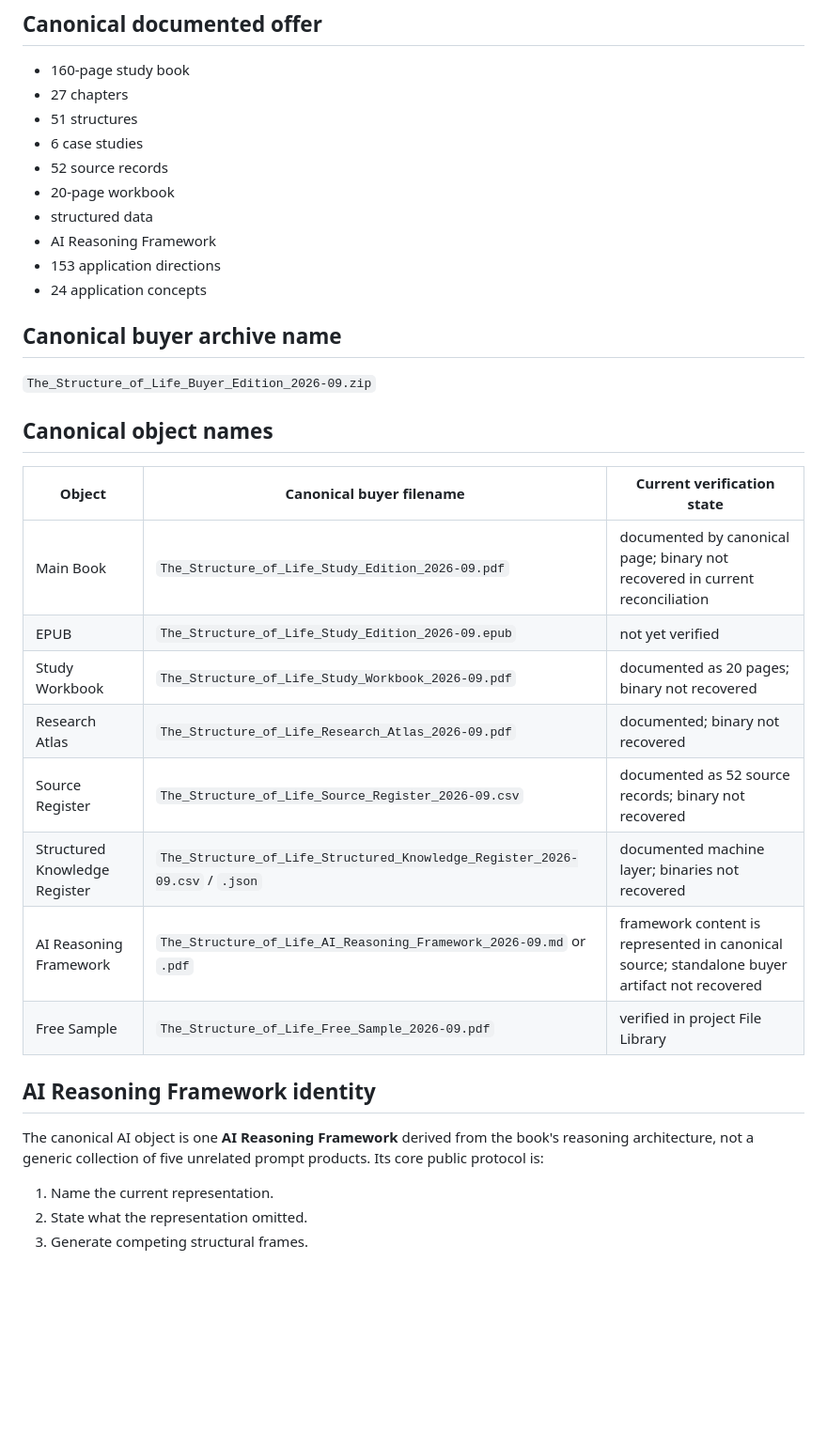
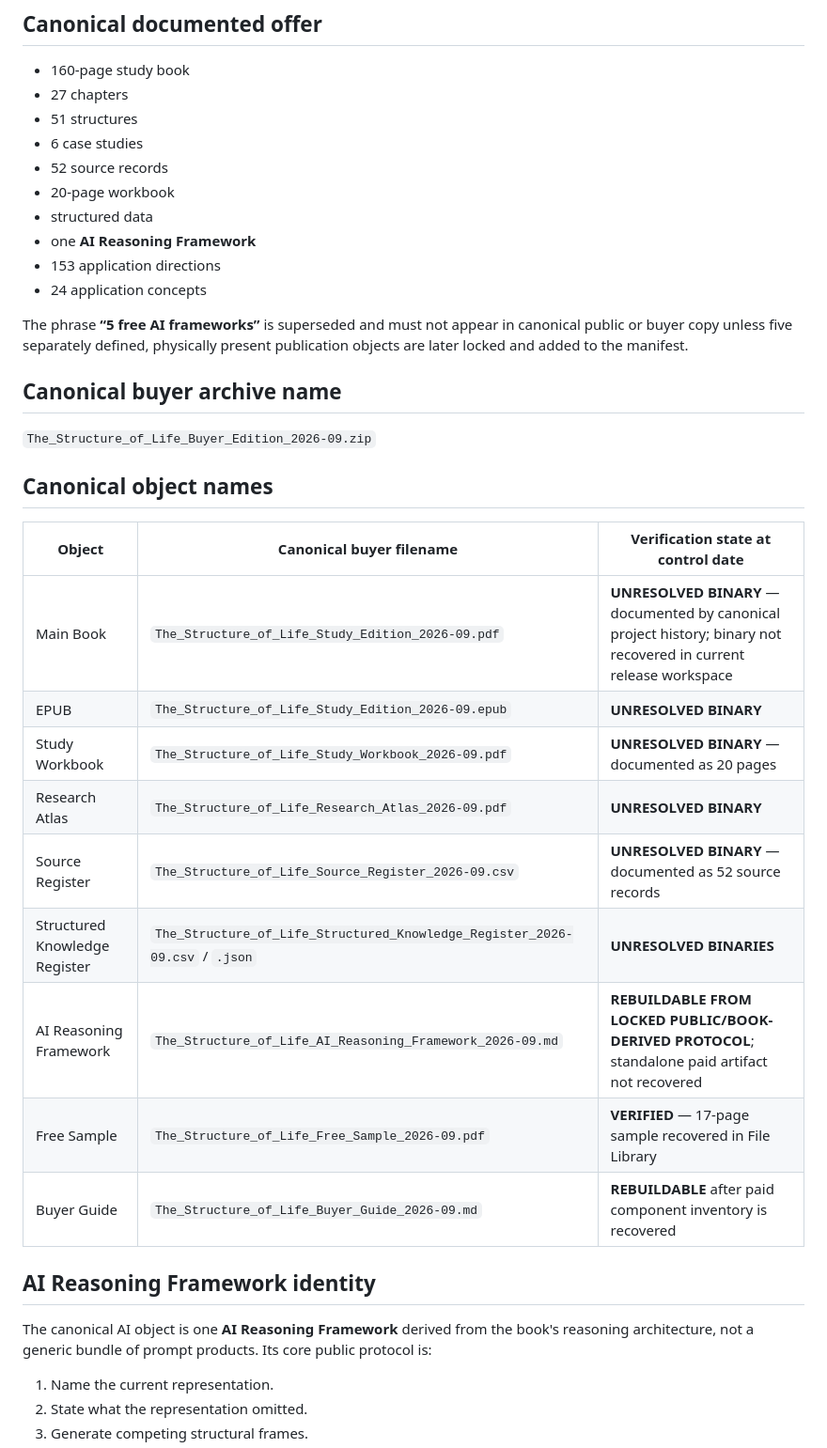
Before and after one commit to Joenasriani/structure-of-life-book, a Markdown page: PUBLISHING_RELEASE_MANIFEST.md, the part around one of its changes. Shown at 94% size. Rendered like a GitHub page; blank space fills up the shorter version.

```diff
--- a/PUBLISHING_RELEASE_MANIFEST.md
+++ b/PUBLISHING_RELEASE_MANIFEST.md
@@ -16,9 +16,11 @@ Canonical public page: `https://the-structure-of-life.vercel.app/`
 - 52 source records
 - 20-page workbook
 - structured data
-- AI Reasoning Framework
+- one **AI Reasoning Framework**
 - 153 application directions
 - 24 application concepts
+
+The phrase **“5 free AI frameworks”** is superseded and must not appear in canonical public or buyer copy unless five separately defined, physically present publication objects are later locked and added to the manifest.
 
 ## Canonical buyer archive name
 
@@ -26,20 +28,21 @@ Canonical public page: `https://the-structure-of-life.vercel.app/`
 
 ## Canonical object names
 
-| Object | Canonical buyer filename | Current verification state |
+| Object | Canonical buyer filename | Verification state at control date |
 |---|---|---|
-| Main Book | `The_Structure_of_Life_Study_Edition_2026-09.pdf` | documented by canonical page; binary not recovered in current reconciliation |
-| EPUB | `The_Structure_of_Life_Study_Edition_2026-09.epub` | not yet verified |
-| Study Workbook | `The_Structure_of_Life_Study_Workbook_2026-09.pdf` | documented as 20 pages; binary not recovered |
-| Research Atlas | `The_Structure_of_Life_Research_Atlas_2026-09.pdf` | documented; binary not recovered |
-| Source Register | `The_Structure_of_Life_Source_Register_2026-09.csv` | documented as 52 source records; binary not recovered |
-| Structured Knowledge Register | `The_Structure_of_Life_Structured_Knowledge_Register_2026-09.csv` / `.json` | documented machine layer; binaries not recovered |
-| AI Reasoning Framework | `The_Structure_of_Life_AI_Reasoning_Framework_2026-09.md` or `.pdf` | framework content is represented in canonical source; standalone buyer artifact not recovered |
-| Free Sample | `The_Structure_of_Life_Free_Sample_2026-09.pdf` | verified in project File Library |
+| Main Book | `The_Structure_of_Life_Study_Edition_2026-09.pdf` | **UNRESOLVED BINARY** — documented by canonical project history; binary not recovered in current release workspace |
+| EPUB | `The_Structure_of_Life_Study_Edition_2026-09.epub` | **UNRESOLVED BINARY** |
+| Study Workbook | `The_Structure_of_Life_Study_Workbook_2026-09.pdf` | **UNRESOLVED BINARY** — documented as 20 pages |
+| Research Atlas | `The_Structure_of_Life_Research_Atlas_2026-09.pdf` | **UNRESOLVED BINARY** |
+| Source Register | `The_Structure_of_Life_Source_Register_2026-09.csv` | **UNRESOLVED BINARY** — documented as 52 source records |
+| Structured Knowledge Register | `The_Structure_of_Life_Structured_Knowledge_Register_2026-09.csv` / `.json` | **UNRESOLVED BINARIES** |
+| AI Reasoning Framework | `The_Structure_of_Life_AI_Reasoning_Framework_2026-09.md` | **REBUILDABLE FROM LOCKED PUBLIC/BOOK-DERIVED PROTOCOL**; standalone paid artifact not recovered |
+| Free Sample | `The_Structure_of_Life_Free_Sample_2026-09.pdf` | **VERIFIED** — 17-page sample recovered in File Library |
+| Buyer Guide | `The_Structure_of_Life_Buyer_Guide_2026-09.md` | **REBUILDABLE** after paid component inventory is recovered |
 
 ## AI Reasoning Framework identity
 
-The canonical AI object is one **AI Reasoning Framework** derived from the book's reasoning architecture, not a generic collection of five unrelated prompt products. Its core public protocol is:
+The canonical AI object is one **AI Reasoning Framework** derived from the book's reasoning architecture, not a generic bundle of prompt products. Its core public protocol is:
 
 1. Name the current representation.
 2. State what the representation omitted.
```
Also changed, not shown: other parts of PUBLISHING_RELEASE_MANIFEST.md (+24 -14 lines).
